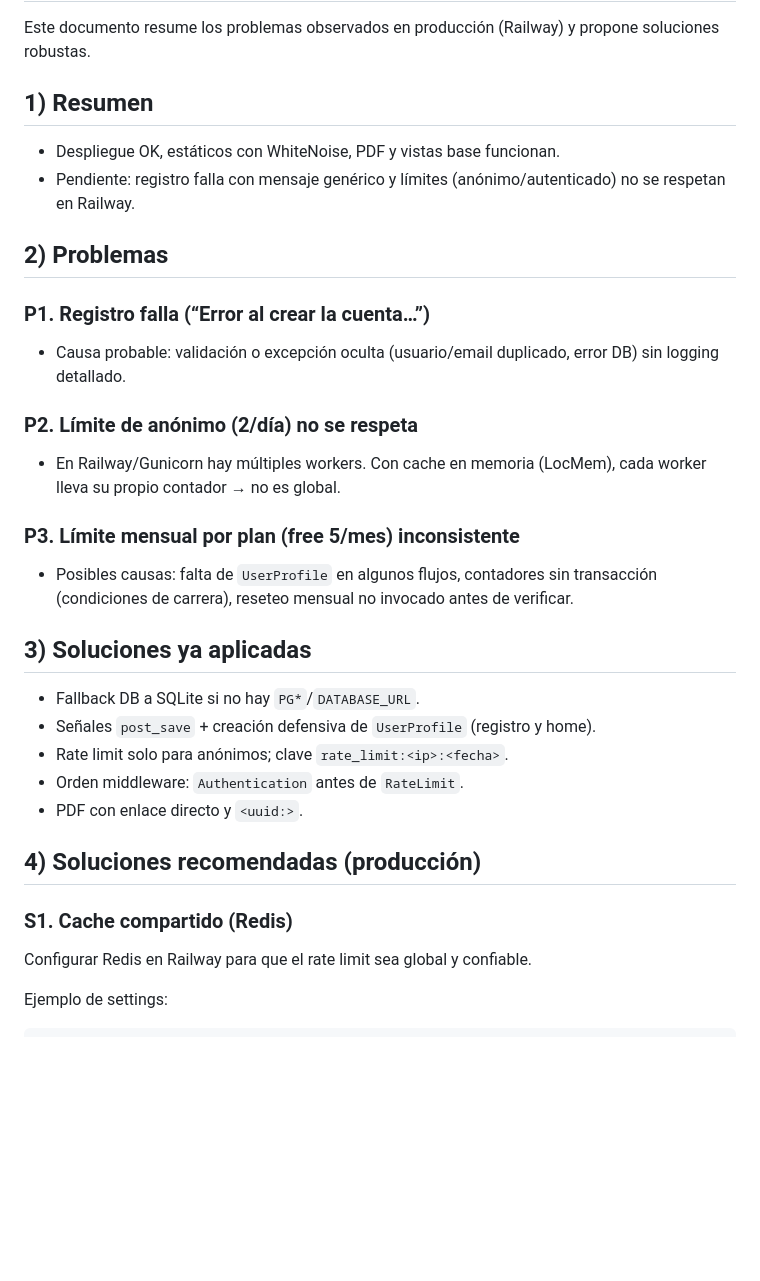
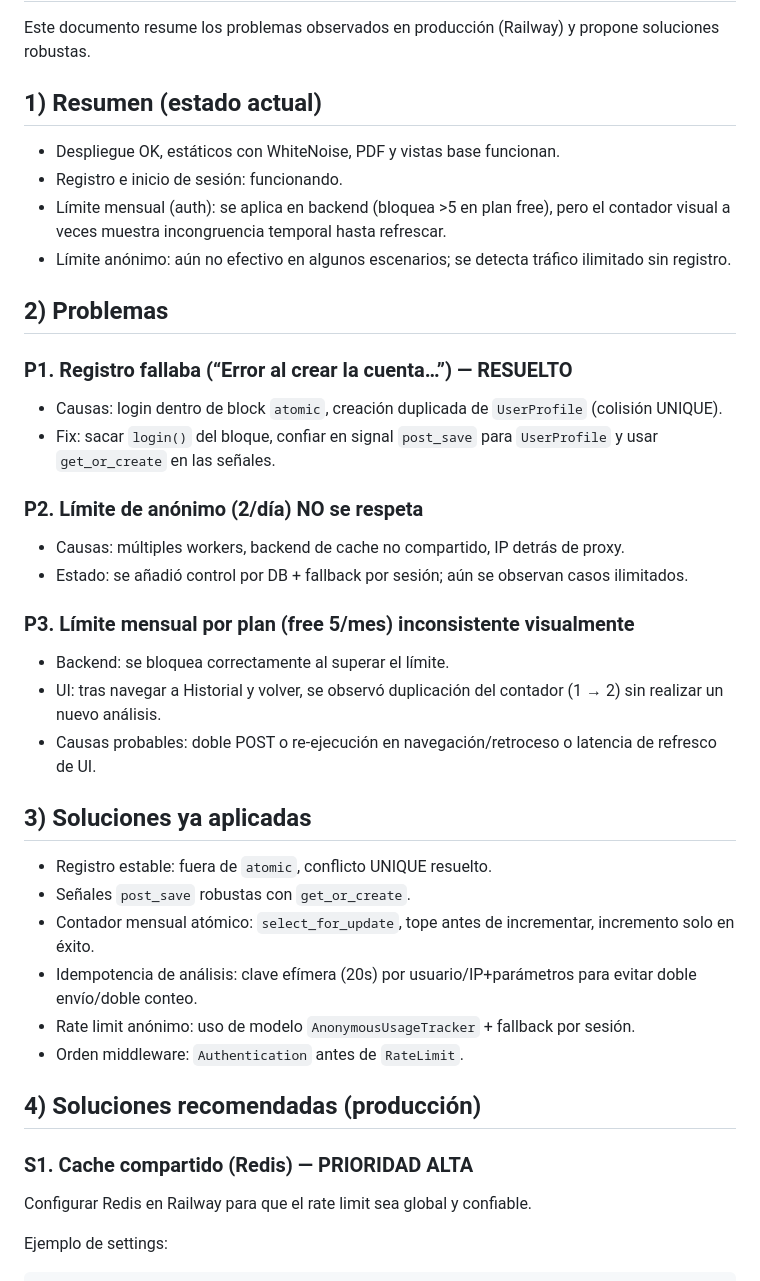
Before and after one commit to Sinsapiar1/affiliate-strategist-deploy, a Markdown page: docs/PROBLEMAS_Y_SOLUCIONES.md, the part around one of its changes. Drawn GitHub-style; blank space fills up the shorter version.

Commit message:
docs: update problemas y soluciones with current findings and next actions

```diff
--- a/docs/PROBLEMAS_Y_SOLUCIONES.md
+++ b/docs/PROBLEMAS_Y_SOLUCIONES.md
@@ -2,31 +2,38 @@
 
 Este documento resume los problemas observados en producción (Railway) y propone soluciones robustas.
 
-## 1) Resumen
+## 1) Resumen (estado actual)
 - Despliegue OK, estáticos con WhiteNoise, PDF y vistas base funcionan.
-- Pendiente: registro falla con mensaje genérico y límites (anónimo/autenticado) no se respetan en Railway.
+- Registro e inicio de sesión: funcionando.
+- Límite mensual (auth): se aplica en backend (bloquea >5 en plan free), pero el contador visual a veces muestra incongruencia temporal hasta refrescar.
+- Límite anónimo: aún no efectivo en algunos escenarios; se detecta tráfico ilimitado sin registro.
 
 ## 2) Problemas
 
-### P1. Registro falla (“Error al crear la cuenta…”)
-- Causa probable: validación o excepción oculta (usuario/email duplicado, error DB) sin logging detallado.
+### P1. Registro fallaba (“Error al crear la cuenta…”) — RESUELTO
+- Causas: login dentro de block `atomic`, creación duplicada de `UserProfile` (colisión UNIQUE).
+- Fix: sacar `login()` del bloque, confiar en signal `post_save` para `UserProfile` y usar `get_or_create` en las señales.
 
-### P2. Límite de anónimo (2/día) no se respeta
-- En Railway/Gunicorn hay múltiples workers. Con cache en memoria (LocMem), cada worker lleva su propio contador → no es global.
+### P2. Límite de anónimo (2/día) NO se respeta
+- Causas: múltiples workers, backend de cache no compartido, IP detrás de proxy.
+- Estado: se añadió control por DB + fallback por sesión; aún se observan casos ilimitados.
 
-### P3. Límite mensual por plan (free 5/mes) inconsistente
-- Posibles causas: falta de `UserProfile` en algunos flujos, contadores sin transacción (condiciones de carrera), reseteo mensual no invocado antes de verificar.
+### P3. Límite mensual por plan (free 5/mes) inconsistente visualmente
+- Backend: se bloquea correctamente al superar el límite.
+- UI: tras navegar a Historial y volver, se observó duplicación del contador (1 → 2) sin realizar un nuevo análisis.
+- Causas probables: doble POST o re-ejecución en navegación/retroceso o latencia de refresco de UI.
 
 ## 3) Soluciones ya aplicadas
-- Fallback DB a SQLite si no hay `PG*`/`DATABASE_URL`.
-- Señales `post_save` + creación defensiva de `UserProfile` (registro y home).
-- Rate limit solo para anónimos; clave `rate_limit:<ip>:<fecha>`.
+- Registro estable: fuera de `atomic`, conflicto UNIQUE resuelto.
+- Señales `post_save` robustas con `get_or_create`.
+- Contador mensual atómico: `select_for_update`, tope antes de incrementar, incremento solo en éxito.
+- Idempotencia de análisis: clave efímera (20s) por usuario/IP+parámetros para evitar doble envío/doble conteo.
+- Rate limit anónimo: uso de modelo `AnonymousUsageTracker` + fallback por sesión.
 - Orden middleware: `Authentication` antes de `RateLimit`.
-- PDF con enlace directo y `<uuid:>`.
 
 ## 4) Soluciones recomendadas (producción)
 
-### S1. Cache compartido (Redis)
+### S1. Cache compartido (Redis) — PRIORIDAD ALTA
 Configurar Redis en Railway para que el rate limit sea global y confiable.
 
 Ejemplo de settings:
```
Also changed, not shown: other parts of docs/PROBLEMAS_Y_SOLUCIONES.md (+8 -2 lines).
